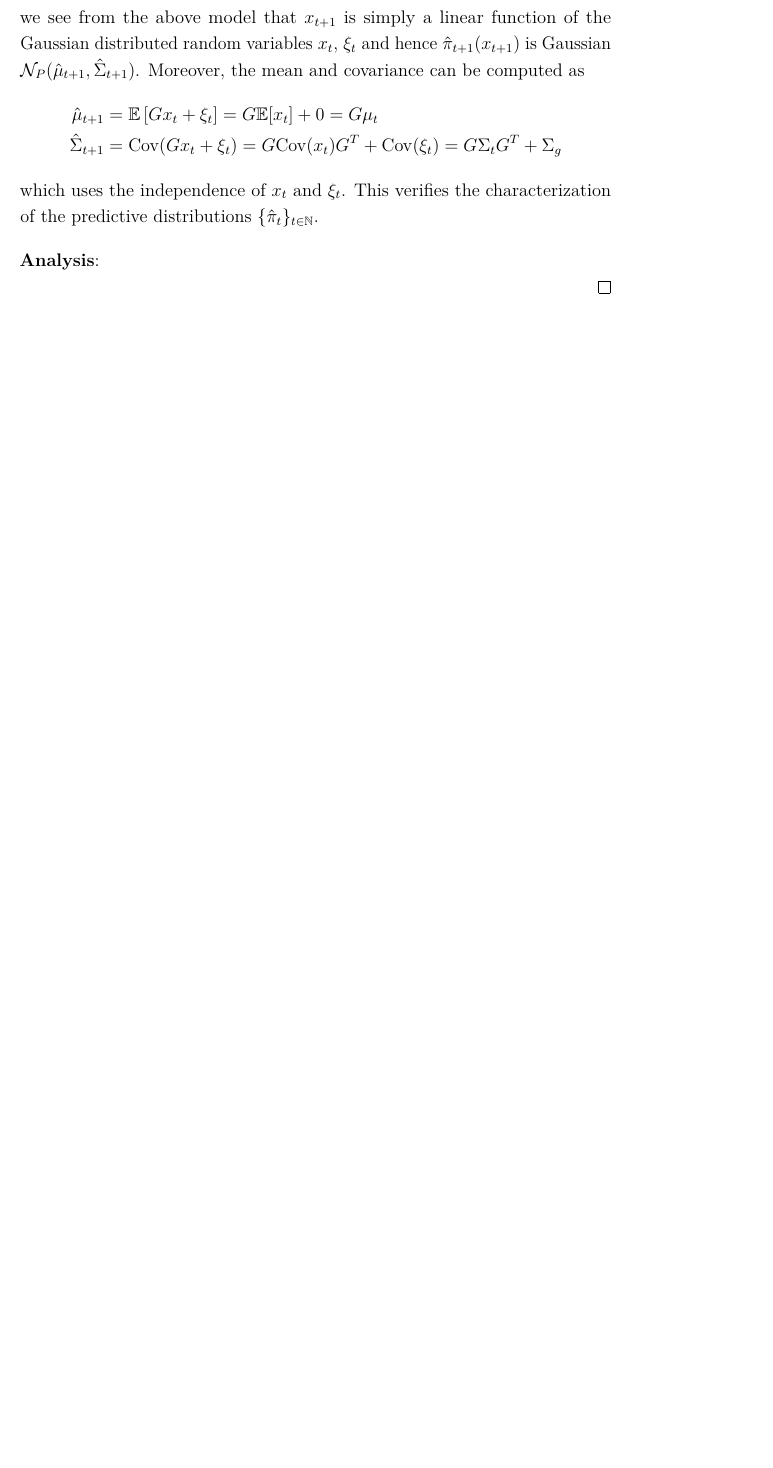
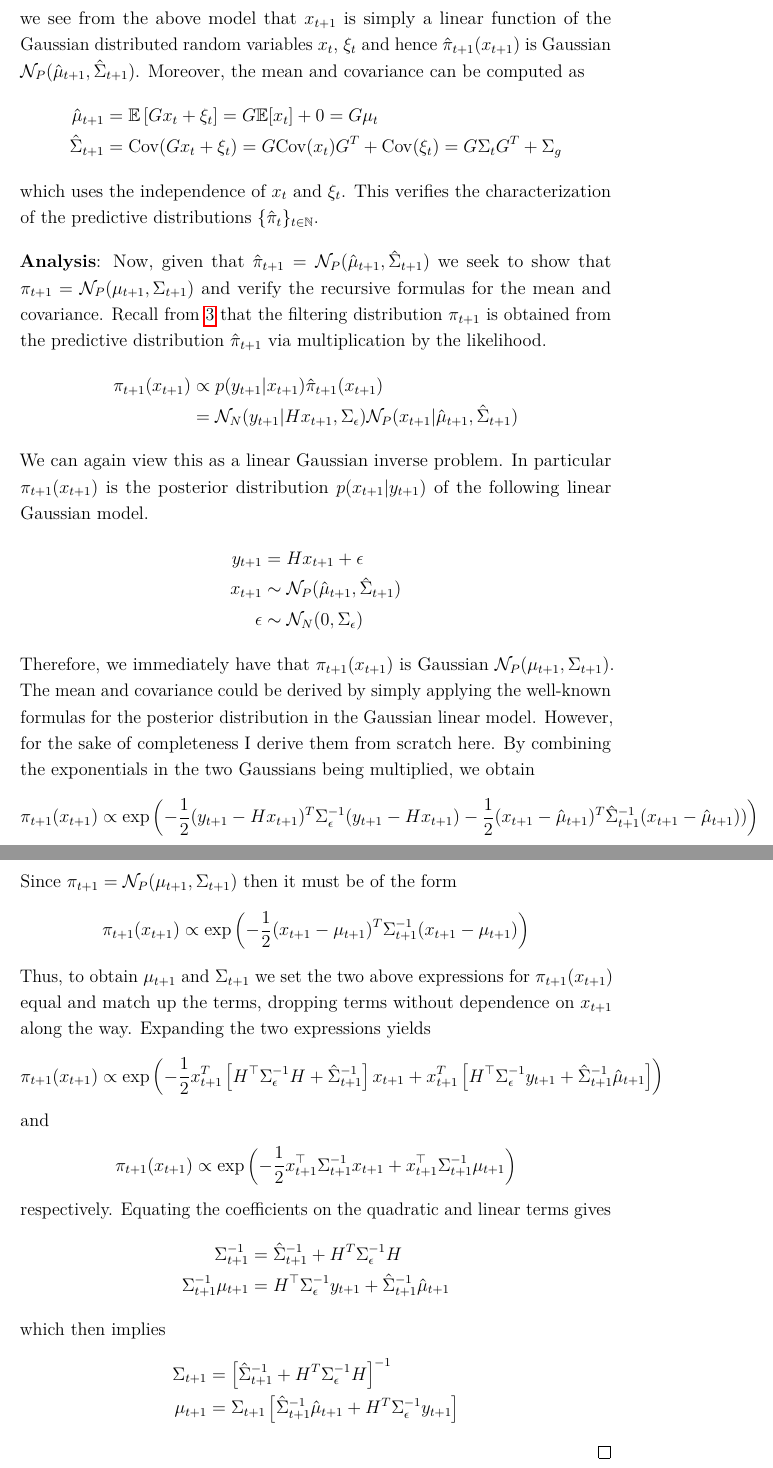
Before and after one commit to arob5/typed-notes, a LaTeX document (data_assimilation_notes.tex): part of page 6 of 6 before the commit and two parts of pages 6 and 7 of 7 after it, the two joined at a grey line, cut so that both start at the same text, the shorter picture padded with empty space. Compiled offline with pdfLaTeX.

Commit message:
Completed derivation of Kalman filter.

```diff
--- a/data_assimilation_notes.tex
+++ b/data_assimilation_notes.tex
@@ -177,7 +177,48 @@ which uses the independence of $x_t$ and $\xi_t$. This verifies the characteriza
 
 \bigskip
 \noindent
-\textbf{Analysis}:
+\textbf{Analysis}: Now, given that $\hat{\pi}_{t + 1} = \mathcal{N}_P(\hat{\mu}_{t + 1}, \hat{\Sigma}_{t + 1})$ we seek to show that
+$\pi_{t + 1} = \mathcal{N}_P(\mu_{t + 1}, \Sigma_{t + 1})$ and verify the recursive formulas for the mean and covariance. Recall from
+\ref{analysis_operator} that the filtering distribution $\pi_{t + 1}$ is obtained from the predictive distribution $\hat{\pi}_{t + 1}$ via
+multiplication by the likelihood.
+\begin{align*}
+\pi_{t + 1}(x_{t + 1}) &\propto p(y_{t + 1}|x_{t + 1})\hat{\pi}_{t + 1}(x_{t+1}) \\
+			       &= \mathcal{N}_N(y_{t + 1}|H x_{t+1}, \Sigma_\epsilon) \mathcal{N}_P(x_{t + 1}|\hat{\mu}_{t + 1}, \hat{\Sigma}_{t + 1})
+\end{align*}
+We can again view this as a linear Gaussian inverse problem. In particular $\pi_{t + 1}(x_{t + 1})$ is the posterior distribution $p(x_{t+1}|y_{t+1})$
+of the following linear Gaussian model.
+\begin{align*}
+y_{t + 1} &= Hx_{t + 1} + \epsilon \\
+x_{t + 1} &\sim \mathcal{N}_{P}(\hat{\mu}_{t+1}, \hat{\Sigma}_{t+1}) \\
+\epsilon &\sim \mathcal{N}_N(0, \Sigma_\epsilon)
+\end{align*}
+Therefore, we immediately have that $\pi_{t + 1}(x_{t + 1})$ is Gaussian $\mathcal{N}_P(\mu_{t + 1}, \Sigma_{t + 1})$. The mean and covariance could
+be derived by simply applying the well-known formulas for the posterior distribution in the Gaussian linear model. However, for the sake of completeness
+I derive them from scratch here. By combining the exponentials in the two Gaussians being multiplied, we obtain
+\begin{align*}
+\pi_{t + 1}(x_{t + 1}) \propto \exp\left(-\frac{1}{2} (y_{t+1} - Hx_{t+1})^T \Sigma_\epsilon^{-1} (y_{t+1} - Hx_{t+1}) - \frac{1}{2} (x_{t+1} - \hat{\mu}_{t+1})^T \hat{\Sigma}^{-1}_{t+1} (x_{t+1} - \hat{\mu}_{t+1}) ) \right)
+\end{align*}
+Since $\pi_{t + 1} = \mathcal{N}_P(\mu_{t + 1}, \Sigma_{t + 1})$ then it must be of the form
+\[\pi_{t + 1}(x_{t + 1}) \propto \exp\left(-\frac{1}{2} (x_{t + 1} - \mu_{t + 1})^T \Sigma_{t+1}^{-1} (x_{t + 1} - \mu_{t + 1}) \right) \]
+Thus, to obtain $\mu_{t + 1}$ and $\Sigma_{t + 1}$ we set the two above expressions for $\pi_{t + 1}(x_{t+1})$ equal and match up the terms, dropping
+terms without dependence on $x_{t+1}$ along the way. Expanding the two expressions yields
+\begin{align*}
+\pi_{t + 1}(x_{t + 1}) &\propto \exp\left(-\frac{1}{2} x_{t+1}^T\left[H^\top \Sigma_{\epsilon}^{-1}H + \hat{\Sigma}_{t+1}^{-1} \right] x_{t+1} + x_{t+1}^T \left[H^\top \Sigma_{\epsilon}^{-1}y_{t+1} + \hat{\Sigma}_{t+1}^{-1}\hat{\mu}_{t+1} \right] \right)
+\end{align*}
+and
+\begin{align*}
+\pi_{t + 1}(x_{t + 1}) &\propto \exp\left(-\frac{1}{2} x_{t + 1}^\top \Sigma_{t+1}^{-1} x_{t+1} + x_{t+1}^\top \Sigma_{t+1}^{-1} \mu_{t+1} \right)
+\end{align*}
+respectively. Equating the coefficients on the quadratic and linear terms gives
+\begin{align*}
+\Sigma_{t + 1}^{-1} &= \hat{\Sigma}_{t+1}^{-1} + H^T \Sigma_{\epsilon}^{-1} H \\
+\Sigma_{t+1}^{-1} \mu_{t+1} &= H^\top \Sigma_{\epsilon}^{-1}y_{t+1} + \hat{\Sigma}_{t+1}^{-1}\hat{\mu}_{t+1}
+\end{align*}
+which then implies
+\begin{align*}
+\Sigma_{t+1} &= \left[\hat{\Sigma}_{t+1}^{-1} + H^T \Sigma_{\epsilon}^{-1} H \right]^{-1} \\
+\mu_{t + 1} &= \Sigma_{t+1} \left[\hat{\Sigma}_{t+1}^{-1}\hat{\mu}_{t+1} + H^T \Sigma_{\epsilon}^{-1}y_{t+1} \right]
+\end{align*}
 
 \end{proof}
 
```
Also changed, not shown: data_assimilation_notes.tex (18 more changed lines).
